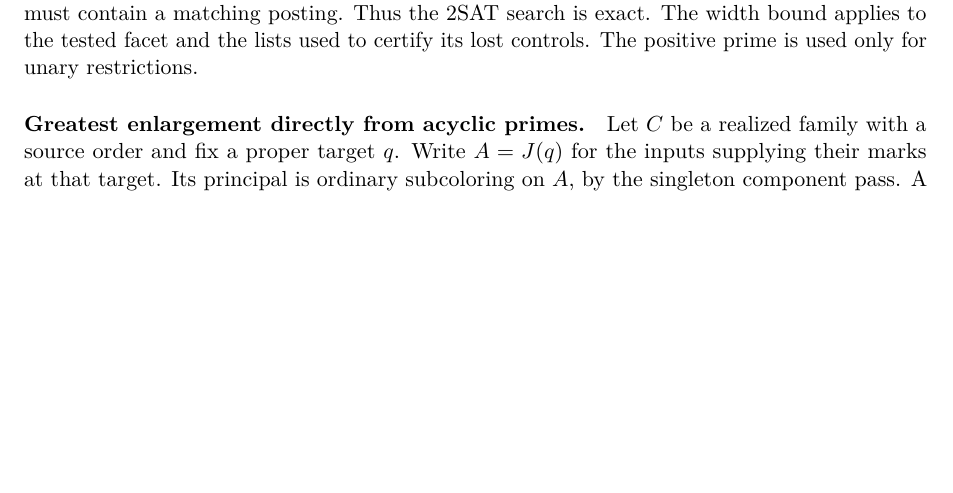
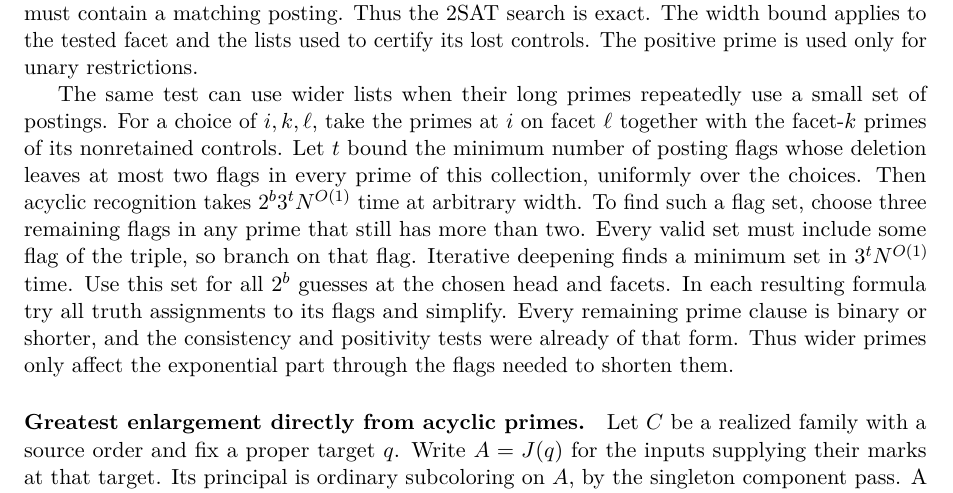
Before and after one commit to elazarg/KFOL, a LaTeX document (tr.tex, which reads sections/appendix-core-acyclic.tex): part of page 375 of 400, cut so that both start at the same text, the shorter picture padded with empty space. Compiled offline with pdfLaTeX.

Commit message:
Recognize acyclic guards by shared postings in long primes

```diff
--- a/sections/appendix-core-acyclic.tex
+++ b/sections/appendix-core-acyclic.tex
@@ -1008,6 +1008,28 @@
 its lost controls. The positive prime is used
 only for unary restrictions.
 
+The same test can use wider lists when their long
+primes repeatedly use a small set of postings. For
+a choice of $i,k,\ell$, take the primes at $i$ on
+facet $\ell$ together with the facet-$k$ primes of
+its nonretained controls. Let $t$ bound the minimum
+number of posting flags whose deletion leaves at
+most two flags in every prime of this collection,
+uniformly over the choices. Then acyclic recognition
+takes $2^b3^tN^{O(1)}$ time at arbitrary width.
+To find such a flag set, choose three remaining
+flags in any prime that still has more than two.
+Every valid set must include some flag of the triple,
+so branch on that flag. Iterative deepening finds
+a minimum set in $3^tN^{O(1)}$ time. Use this set
+for all $2^b$ guesses at the chosen head and facets.
+In each resulting formula try all truth assignments
+to its flags and simplify. Every remaining prime
+clause is binary or shorter, and the consistency
+and positivity tests were already of that form.
+Thus wider primes only affect the exponential
+part through the flags needed to shorten them.
+
 \paragraph{Greatest enlargement directly from acyclic primes.}
 Let $C$ be a realized family with a source order and
 fix a proper target $q$. Write $A=J(q)$ for the
```
